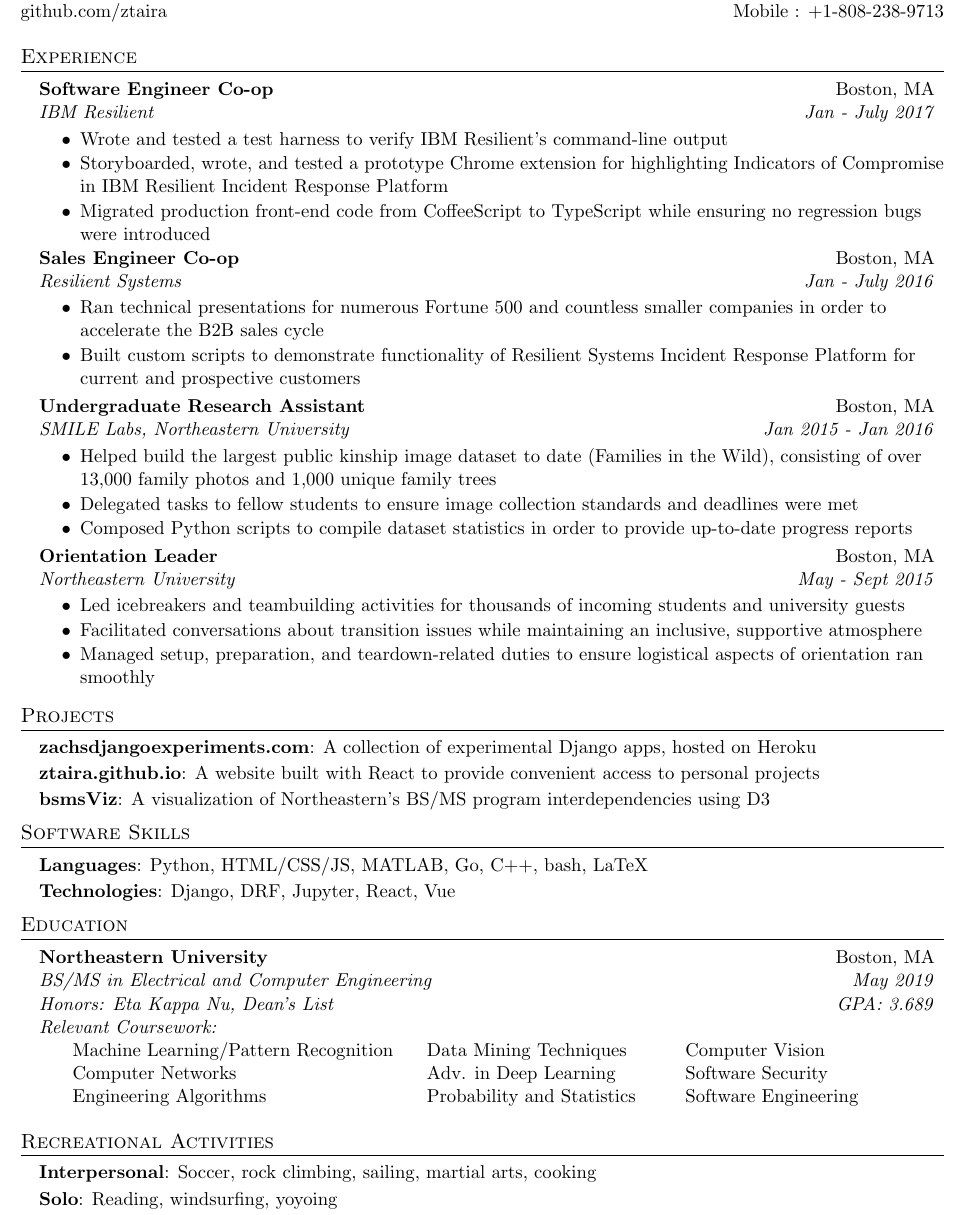
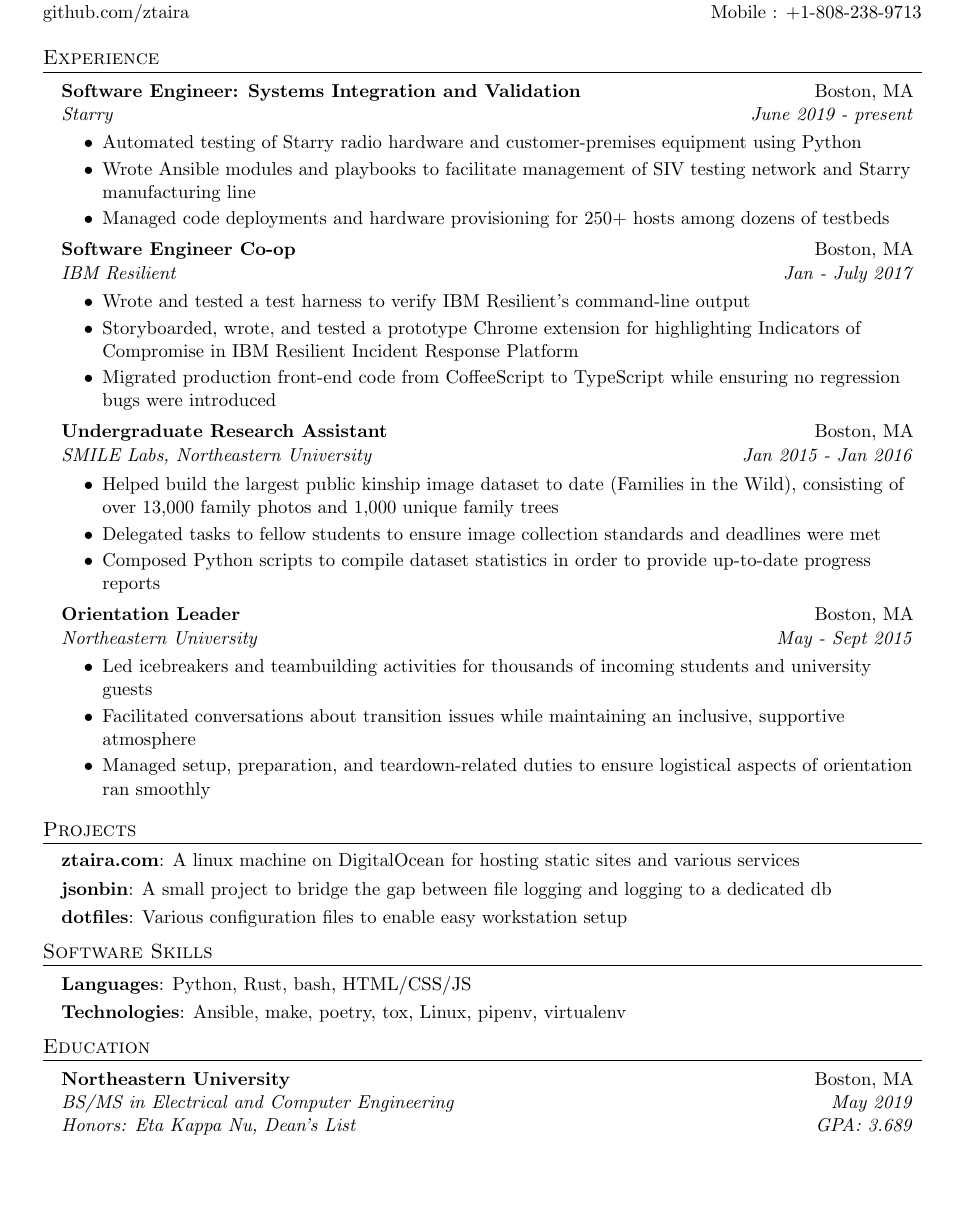
Before and after one commit to ztaira/zachs_resume, a LaTeX CV (ZacharyTairaResume.tex): part of the page, cut so that both start at the same text, the shorter picture padded with empty space. Compiled offline with pdfLaTeX.

Commit message:
Update for 2021

```diff
--- a/ZacharyTairaResume.tex
+++ b/ZacharyTairaResume.tex
@@ -10,12 +10,11 @@
 
 \documentclass[letterpaper,11pt]{article}
 
-\usepackage[empty]{fullpage}
+\usepackage[margin=3cm]{geometry}
 \usepackage{titlesec}
 \usepackage[usenames,dvipsnames]{color}
 \usepackage{enumitem}
 \usepackage{fancyhdr}
-\usepackage{tabu}
 
 \pagestyle{fancy}
 \fancyhf{} % clear all header and footer fields
@@ -71,7 +70,6 @@
       \textbf{#1} & #2 \\
       \textit{#3} & \textit{ #4} \\
       \textit{#5} & \textit{ #6} \\
-      \textit{#7}
     \end{tabular*}\vspace{-5pt}
 }
 
@@ -103,6 +101,17 @@
 %-----------EXPERIENCE-----------------
 \section{Experience}
   \resumeSubHeadingListStart
+    \resumeSubheading
+      {Software Engineer: Systems Integration and Validation}{Boston, MA}
+      {Starry}{June 2019 - present}
+      \resumeItemListStart
+        \resumeItem{Python}
+          {Automated testing of Starry radio hardware and customer-premises equipment using Python}
+        \resumeItem{Ansible}
+          {Wrote Ansible modules and playbooks to facilitate management of SIV testing network and Starry manufacturing line}
+        \resumeItem{devops}
+          {Managed code deployments and hardware provisioning for 250+ hosts among dozens of testbeds}
+      \resumeItemListEnd
 
     \resumeSubheading
       {Software Engineer Co-op}{Boston, MA}
@@ -114,16 +123,6 @@
           {Storyboarded, wrote, and tested a prototype Chrome extension for highlighting Indicators of Compromise in IBM Resilient Incident Response Platform}
         \resumeItem{JS}
           {Migrated production front-end code from CoffeeScript to TypeScript while ensuring no regression bugs were introduced}
-      \resumeItemListEnd
-
-    \resumeSubheading
-      {Sales Engineer Co-op}{Boston, MA}
-      {Resilient Systems}{Jan - July 2016}
-      \resumeItemListStart
-        \resumeItem{Presales}
-          {Ran technical presentations for numerous Fortune 500 and countless smaller companies in order to accelerate the B2B sales cycle}
-        \resumeItem{Python}
-          {Built custom scripts to demonstrate functionality of Resilient Systems Incident Response Platform for current and prospective customers}
       \resumeItemListEnd
 
     \resumeSubheading
@@ -154,21 +153,21 @@
 %-----------PROJECTS-----------------
 \section{Projects}
   \resumeSubHeadingListStart
-    \resumeSubItem{zachsdjangoexperiments.com}
-      {A collection of experimental Django apps, hosted on Heroku}
-    \resumeSubItem{ztaira.github.io}
-      {A website built with React to provide convenient access to personal projects}
-    \resumeSubItem{bsmsViz}
-      {A visualization of Northeastern's BS/MS program interdependencies using D3}
+    \resumeSubItem{ztaira.com}
+      {A linux machine on DigitalOcean for hosting static sites and various services}
+    \resumeSubItem{jsonbin}
+      {A small project to bridge the gap between file logging and logging to a dedicated db}
+    \resumeSubItem{dotfiles}
+      {Various configuration files to enable easy workstation setup}
   \resumeSubHeadingListEnd
 
 %--------PROGRAMMING SKILLS------------
 \section{Software Skills}
   \resumeSubHeadingListStart
     \resumeSubItem{Languages}
-      {Python, HTML/CSS/JS, MATLAB, Go, C++, bash, LaTeX}
+      {Python, Rust, bash, HTML/CSS/JS}
     \resumeSubItem{Technologies}
-      {Django, DRF, Jupyter, React, Vue}
+      {Ansible, make, poetry, tox, Linux, pipenv, virtualenv}
   \resumeSubHeadingListEnd
 
 %-----------EDUCATION-----------------
@@ -178,26 +177,17 @@
       {Northeastern University}{Boston, MA}
       {BS/MS in Electrical and Computer Engineering}{May 2019}
       {Honors: Eta Kappa Nu, Dean's List}{GPA: 3.689}
-      {Relevant Coursework:}
-
-    %-----------RELEVANT COURSEWORK-----------------
-    % \hspace*{0.5cm}
-    \begin{tabu} { X[3, l] X[2, l] X[2, l] }
-      \hspace{16pt} Machine Learning/Pattern Recognition & Data Mining Techniques & Computer Vision \\
-      \hspace{16pt} Computer Networks & Adv. in Deep Learning & Software Security \\
-      \hspace{16pt} Engineering Algorithms & Probability and Statistics & Software Engineering \\
-    \end{tabu}
 
 \resumeSubHeadingListEnd
 
 %--------RECREATIONAL ACTIVITIES------------
-\section{Recreational Activities}
-  \resumeSubHeadingListStart
-    \resumeSubItem{Interpersonal}
-      {Soccer, rock climbing, sailing, martial arts, cooking}
-    \resumeSubItem{Solo}
-      {Reading, windsurfing, yoyoing}
-  \resumeSubHeadingListEnd
+%\section{Recreational Activities}
+%  \resumeSubHeadingListStart
+%    \resumeSubItem{Interpersonal}
+%      {Soccer, rock climbing, sailing, martial arts, cooking}
+%    \resumeSubItem{Solo}
+%      {Reading, guitar, windsurfing}
+%  \resumeSubHeadingListEnd
 
 %-------------------------------------------
 \end{document}
```
Also changed, not shown: ZacharyTairaResume.pdf.
